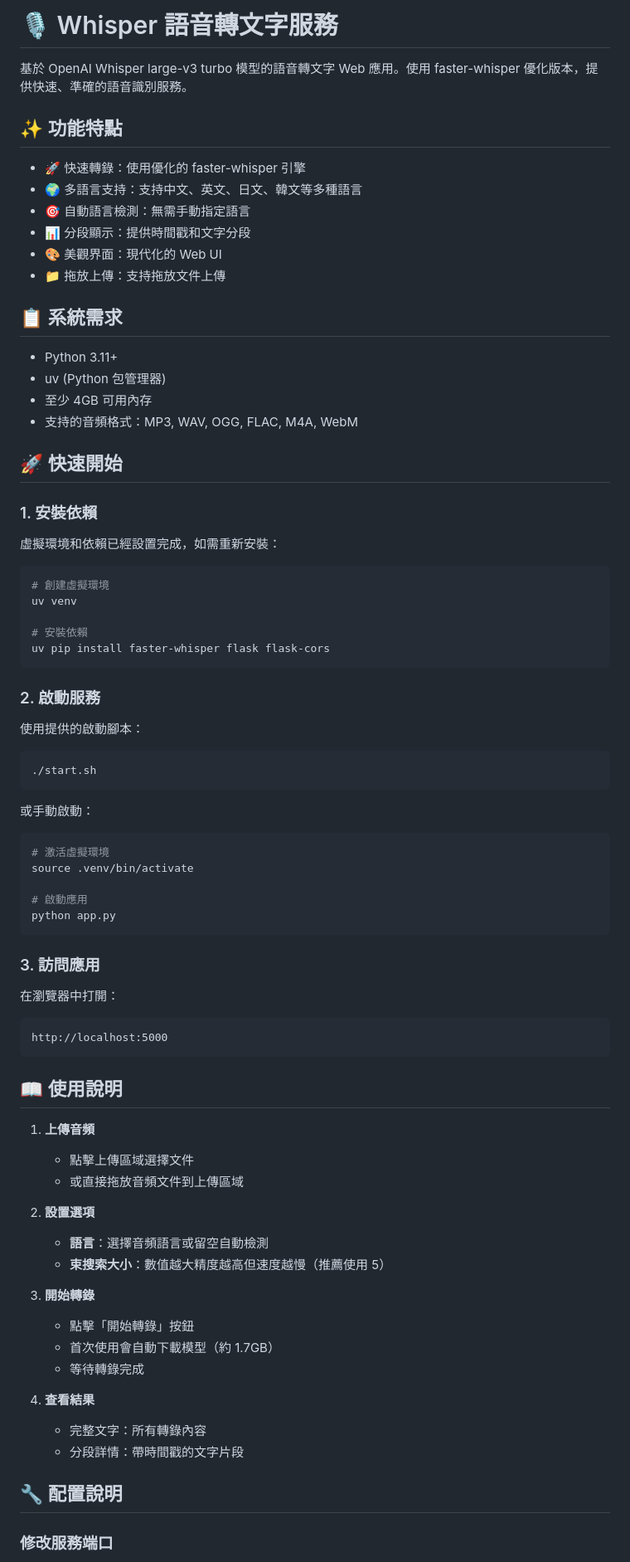
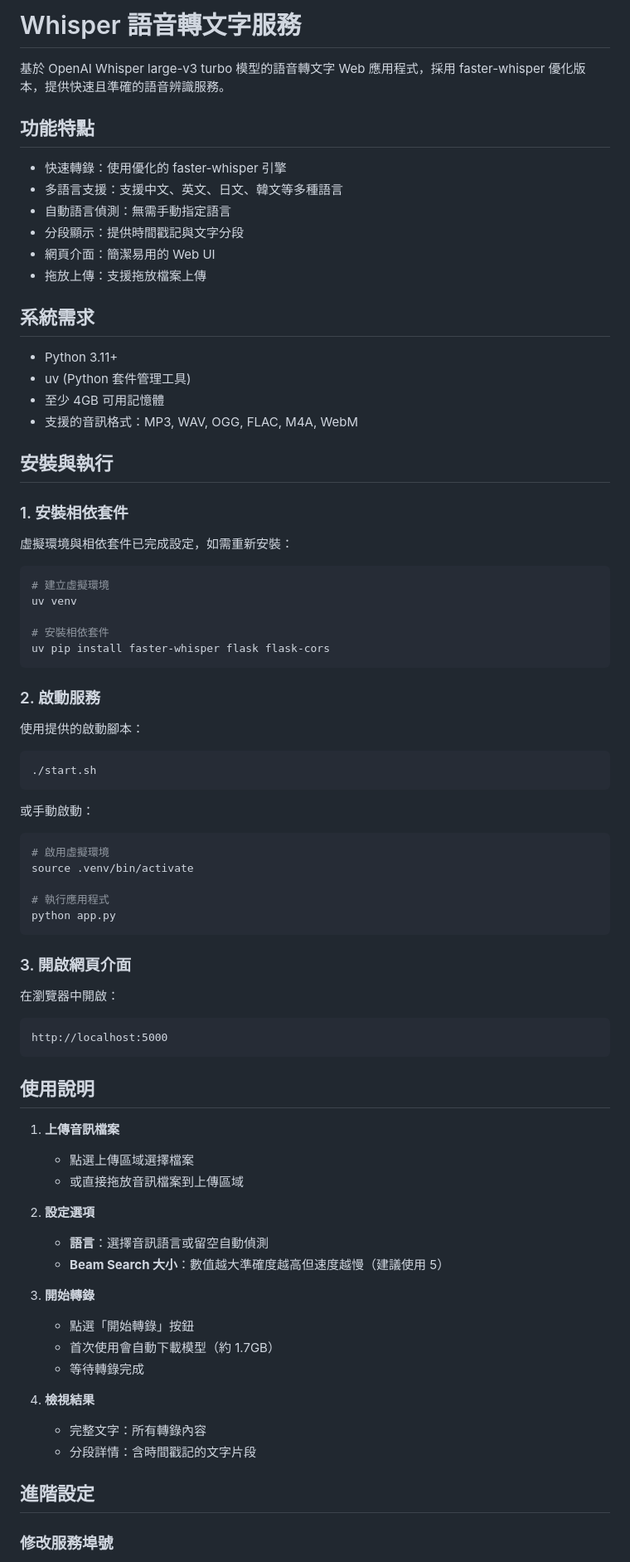
Before and after one commit to ammosu/faster_whisper, a Markdown page: README.md, the part around the change printed below. Shown: that part at 83% size. Drawn GitHub-style.

Commit message:
docs: 統一 README 術語並移除 emoji

````diff
--- a/README.md
+++ b/README.md
@@ -1,34 +1,34 @@
-# 🎙️ Whisper 語音轉文字服務
+# Whisper 語音轉文字服務
 
-基於 OpenAI Whisper large-v3 turbo 模型的語音轉文字 Web 應用。使用 faster-whisper 優化版本，提供快速、準確的語音識別服務。
+基於 OpenAI Whisper large-v3 turbo 模型的語音轉文字 Web 應用程式，採用 faster-whisper 優化版本，提供快速且準確的語音辨識服務。
 
-## ✨ 功能特點
+## 功能特點
 
-- 🚀 快速轉錄：使用優化的 faster-whisper 引擎
-- 🌍 多語言支持：支持中文、英文、日文、韓文等多種語言
-- 🎯 自動語言檢測：無需手動指定語言
-- 📊 分段顯示：提供時間戳和文字分段
-- 🎨 美觀界面：現代化的 Web UI
-- 📁 拖放上傳：支持拖放文件上傳
+- 快速轉錄：使用優化的 faster-whisper 引擎
+- 多語言支援：支援中文、英文、日文、韓文等多種語言
+- 自動語言偵測：無需手動指定語言
+- 分段顯示：提供時間戳記與文字分段
+- 網頁介面：簡潔易用的 Web UI
+- 拖放上傳：支援拖放檔案上傳
 
-## 📋 系統需求
+## 系統需求
 
 - Python 3.11+
-- uv (Python 包管理器)
-- 至少 4GB 可用內存
-- 支持的音頻格式：MP3, WAV, OGG, FLAC, M4A, WebM
+- uv (Python 套件管理工具)
+- 至少 4GB 可用記憶體
+- 支援的音訊格式：MP3, WAV, OGG, FLAC, M4A, WebM
 
-## 🚀 快速開始
+## 安裝與執行
 
-### 1. 安裝依賴
+### 1. 安裝相依套件
 
-虛擬環境和依賴已經設置完成，如需重新安裝：
+虛擬環境與相依套件已完成設定，如需重新安裝：
 
 ```bash
-# 創建虛擬環境
+# 建立虛擬環境
 uv venv
 
-# 安裝依賴
+# 安裝相依套件
 uv pip install faster-whisper flask flask-cors
 ```
 
@@ -43,40 +43,40 @@ uv pip install faster-whisper flask flask-cors
 或手動啟動：
 
 ```bash
-# 激活虛擬環境
+# 啟用虛擬環境
 source .venv/bin/activate
 
-# 啟動應用
+# 執行應用程式
 python app.py
 ```
 
-### 3. 訪問應用
+### 3. 開啟網頁介面
 
-在瀏覽器中打開：
+在瀏覽器中開啟：
 ```
 http://localhost:5000
 ```
 
-## 📖 使用說明
+## 使用說明
 
-1. **上傳音頻**
-   - 點擊上傳區域選擇文件
-   - 或直接拖放音頻文件到上傳區域
+1. **上傳音訊檔案**
+   - 點選上傳區域選擇檔案
+   - 或直接拖放音訊檔案到上傳區域
 
-2. **設置選項**
-   - **語言**：選擇音頻語言或留空自動檢測
-   - **束搜索大小**：數值越大精度越高但速度越慢（推薦使用 5）
+2. **設定選項**
+   - **語言**：選擇音訊語言或留空自動偵測
+   - **Beam Search 大小**：數值越大準確度越高但速度越慢（建議使用 5）
 
 3. **開始轉錄**
-   - 點擊「開始轉錄」按鈕
+   - 點選「開始轉錄」按鈕
    - 首次使用會自動下載模型（約 1.7GB）
    - 等待轉錄完成
 
-4. **查看結果**
+4. **檢視結果**
    - 完整文字：所有轉錄內容
-   - 分段詳情：帶時間戳的文字片段
+   - 分段詳情：含時間戳記的文字片段
 
-## 🔧 配置說明
+## 進階設定
 
-### 修改服務端口
+### 修改服務埠號
 
````
Also changed, not shown: other parts of README.md (+33 -33 lines).
